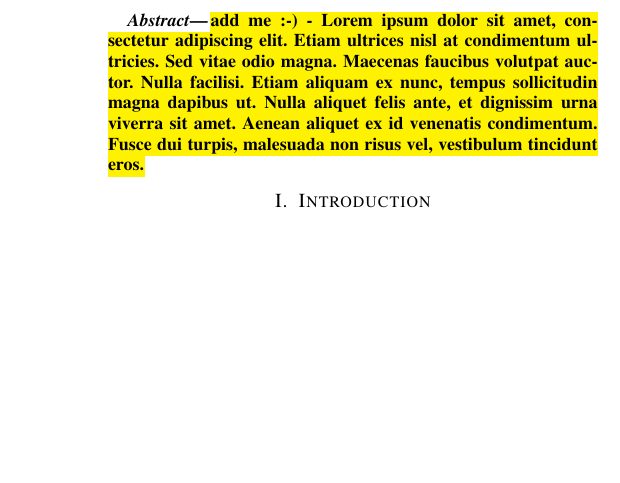
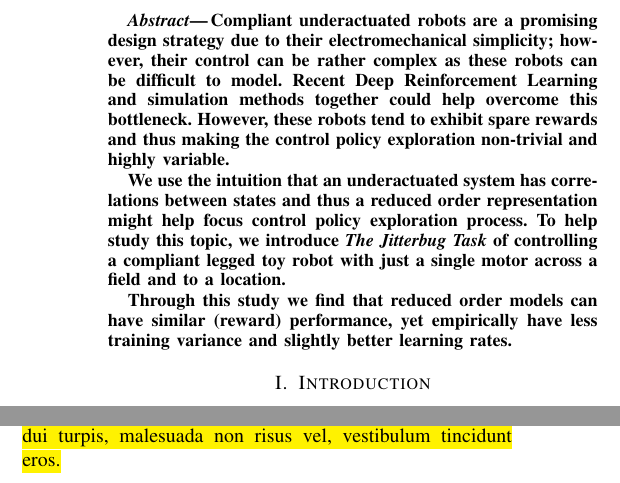
Before and after one commit to RoboticsDesignLab/jitterbug, a LaTeX paper (manuscript/root.tex): part of one column of page 1 of 7 before the commit and two parts of the columns of pages 1 and 5 of 7 after it, the two joined at a grey line, cut at the place of the change, the shorter picture padded with empty space. Compiled offline with pdfLaTeX.

Commit message:
Update root.tex
Abstract addwed

```diff
--- a/manuscript/root.tex
+++ b/manuscript/root.tex
@@ -68,7 +68,8 @@
         $^{1}$Ecole CentraleSup\'elec, Paris, France
     }%
     \thanks{
-        $^{2}$The Robotics Design Lab at The University of Queensland, Brisbane, Australia
+        $^{2}$The Robotics Design Lab at The University of Queensland, Brisbane, Australia.
+        %{\texttt{\{j.augot, aaron.snoswell, spns\}@uq.edu.au}}
     }%
 }
 
@@ -81,7 +82,12 @@
 %%%%%%%%%%%%%%%%%%%%%%%%%%%%%%%%%%%%%%%%%%%%%%%%%%%%%%%%%%%%%%%%%%%%%%%%%%%%%%%%
 \begin{abstract}
 
-\hl{add me :-) - Lorem ipsum dolor sit amet, consectetur adipiscing elit. Etiam ultrices nisl at condimentum ultricies. Sed vitae odio magna. Maecenas faucibus volutpat auctor. Nulla facilisi. Etiam aliquam ex nunc, tempus sollicitudin magna dapibus ut. Nulla aliquet felis ante, et dignissim urna viverra sit amet. Aenean aliquet ex id venenatis condimentum. Fusce dui turpis, malesuada non risus vel, vestibulum tincidunt eros.}
+
+Compliant underactuated robots are a promising design strategy due to their electromechanical simplicity; however, their control can be rather complex as these robots can be difficult to model.  Recent Deep Reinforcement Learning and simulation methods together could help overcome this bottleneck.  However, these robots tend to exhibit spare rewards and thus making the control policy exploration non-trivial and highly variable.
+
+We use the intuition that an underactuated system has correlations between states and thus a reduced order representation might help focus control policy exploration process.   To help study this topic, we introduce \emph{The Jitterbug Task} of controlling a compliant legged toy robot with just a single motor across a field and to a location.
+
+Through this study we find that reduced order models can have similar (reward) performance, yet empirically have less training variance and slightly better learning rates.
 
 \end{abstract}
 
```
Also changed, not shown: manuscript/root.tex (3 more changed lines).
